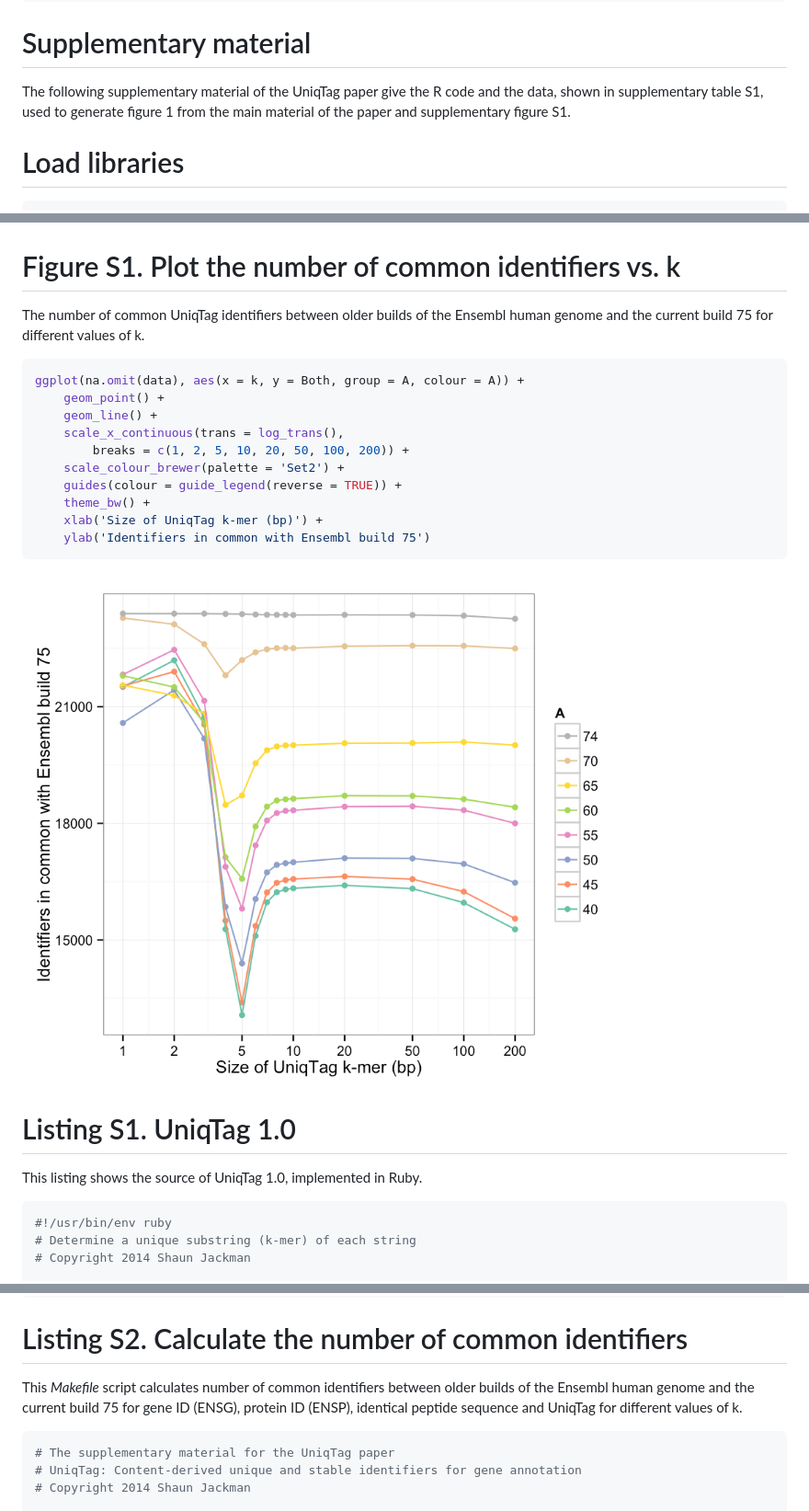
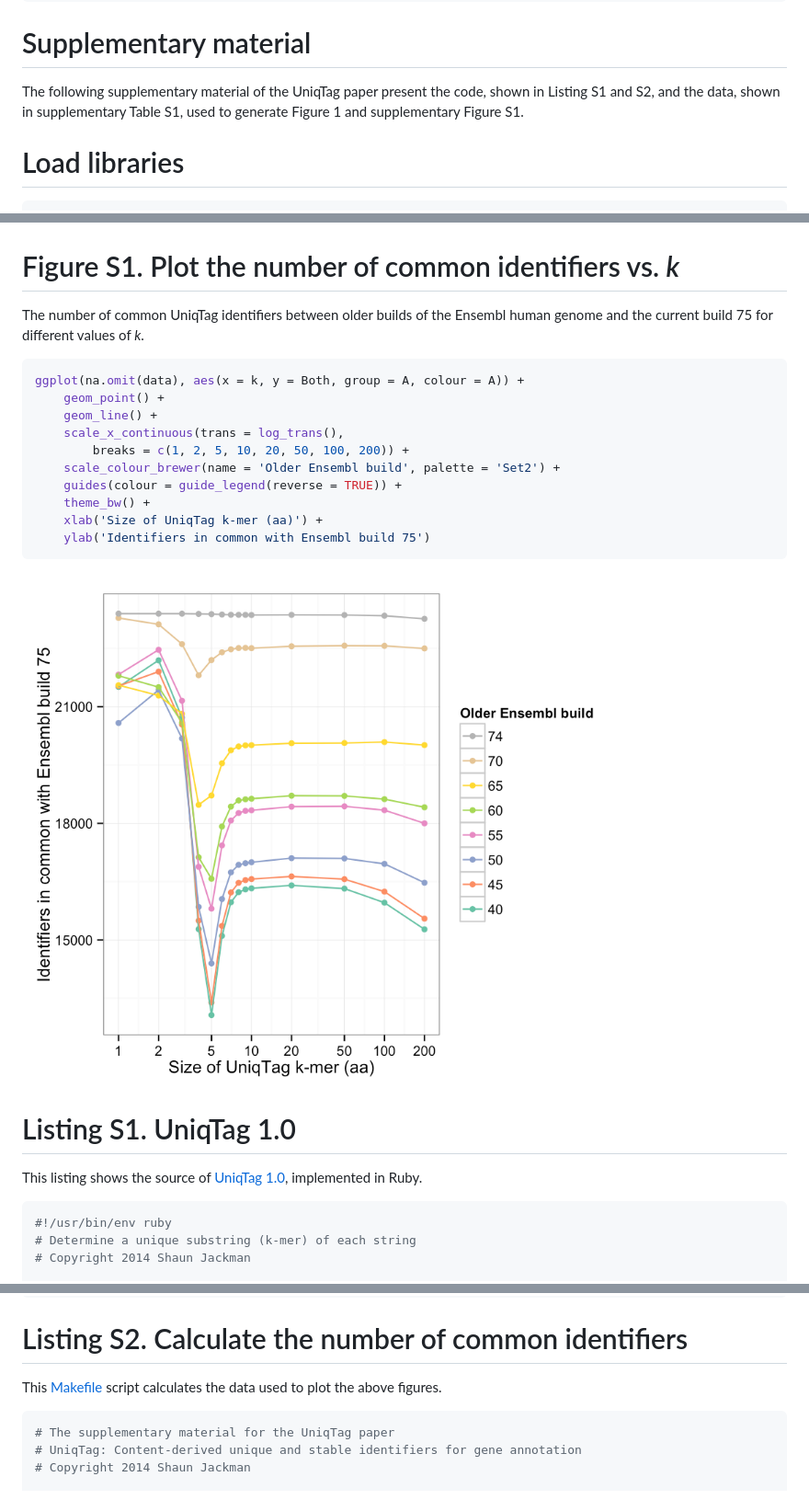
Before and after one commit to sjackman/uniqtag-paper, a Markdown page: UniqTag-supp.md, 3 parts joined by grey strips. Shown: that part at 92% size. Rendered like a GitHub page; pictures changed too: figure/k.png.

Commit message:
Render the supplementary material

````diff
--- a/UniqTag-supp.md
+++ b/UniqTag-supp.md
@@ -8,7 +8,7 @@ output:
 
 # Supplementary material
 
-The following supplementary material of the UniqTag paper give the R code and the data, shown in supplementary table S1, used to generate figure 1 from the main material of the paper and supplementary figure S1.
+The following supplementary material of the UniqTag paper present the code, shown in Listing S1 and S2, and the data, shown in supplementary Table S1, used to generate Figure 1 and supplementary Figure S1.
 
 
 
@@ -78,8 +78,8 @@ ggplot() +
 
 ![plot of chunk ensembl](figure/ensembl.png)
 
-# Figure S1. Plot the number of common identifiers vs. k
-The number of common UniqTag identifiers between older builds of the Ensembl human genome and the current build 75 for different values of k.
+# Figure S1. Plot the number of common identifiers vs. *k*
+The number of common UniqTag identifiers between older builds of the Ensembl human genome and the current build 75 for different values of *k*.
 
 ```r
 ggplot(na.omit(data), aes(x = k, y = Both, group = A, colour = A)) +
@@ -87,17 +87,17 @@ ggplot(na.omit(data), aes(x = k, y = Both, group = A, colour = A)) +
 	geom_line() +
 	scale_x_continuous(trans = log_trans(),
 		breaks = c(1, 2, 5, 10, 20, 50, 100, 200)) +
-	scale_colour_brewer(palette = 'Set2') +
+	scale_colour_brewer(name = 'Older Ensembl build', palette = 'Set2') +
 	guides(colour = guide_legend(reverse = TRUE)) +
 	theme_bw() +
-	xlab('Size of UniqTag k-mer (bp)') +
+	xlab('Size of UniqTag k-mer (aa)') +
 	ylab('Identifiers in common with Ensembl build 75')
 ```
 
 ![plot of chunk k](figure/k.png)
 
 # Listing S1. UniqTag 1.0
-This listing shows the source of UniqTag 1.0, implemented in Ruby.
+This listing shows the source of [UniqTag 1.0](data/uniqtag), implemented in Ruby.
 ```ruby
 #!/usr/bin/env ruby
 # Determine a unique substring (k-mer) of each string
@@ -166,7 +166,7 @@ puts seqs.map { |seq| get_tag(seq, kmer_counts, k) }.dedup
 ```
 
 # Listing S2. Calculate the number of common identifiers
-This *Makefile* script calculates number of common identifiers between older builds of the Ensembl human genome and the current build 75 for gene ID (ENSG), protein ID (ENSP), identical peptide sequence and UniqTag for different values of k.
+This [Makefile](data/Makefile) script calculates the data used to plot the above figures.
 ```makefile
 # The supplementary material for the UniqTag paper
 # UniqTag: Content-derived unique and stable identifiers for gene annotation
````
Also changed, not shown: other parts of UniqTag-supp.md (+1 -1 lines), figure/ensembl.png, 2 other files.
